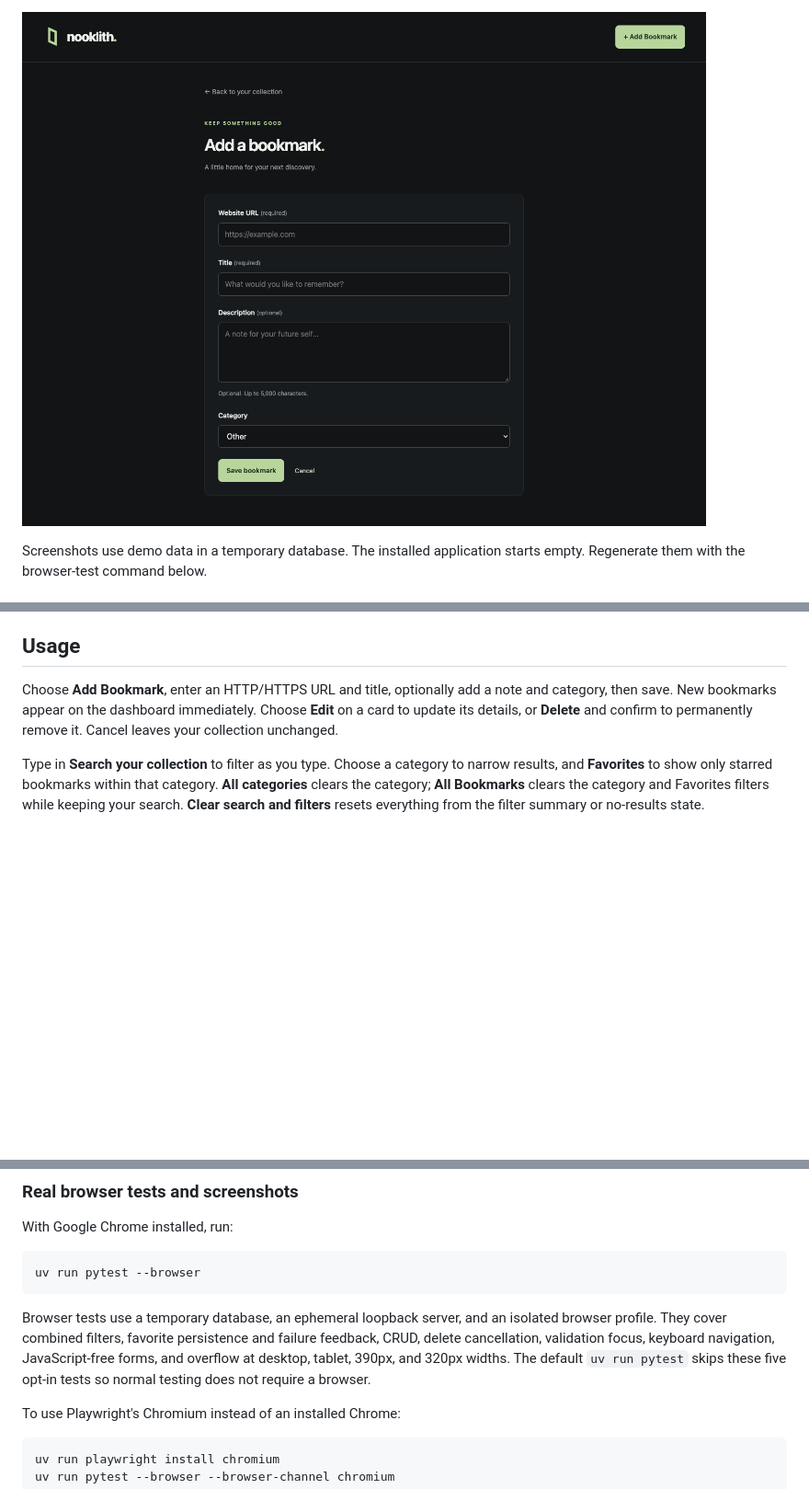
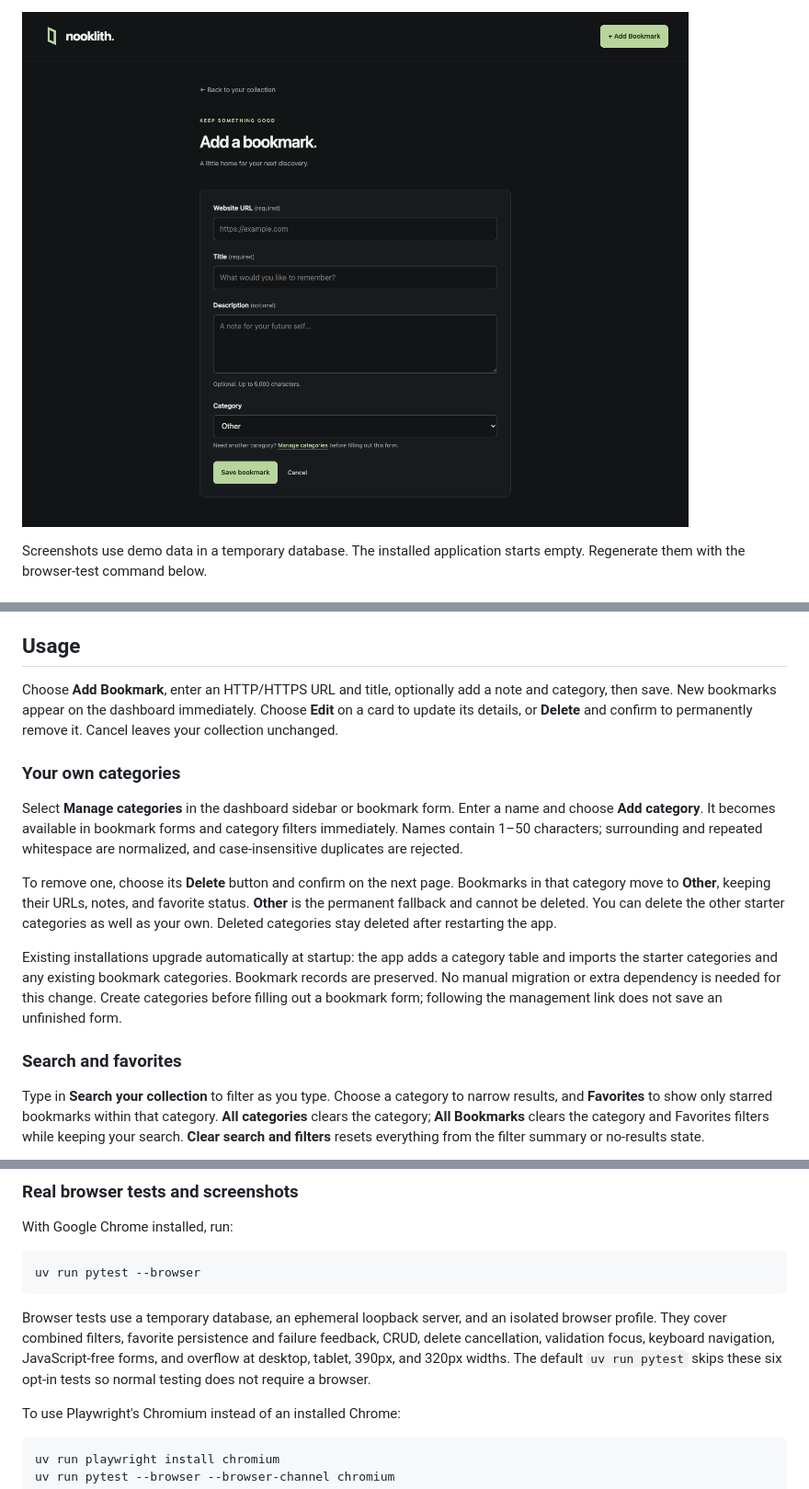
Before and after one commit to michealcoleyoung/nooklith, a Markdown page: README.md, 3 parts joined by grey strips. Shown at 92% size. Drawn GitHub-style; pictures changed too: docs/screenshots/bookmark-form.png; folded sections open; blank space fills up the shorter version.

Commit message:
Add custom category management with bookmark preservation

```diff
--- a/README.md
+++ b/README.md
@@ -84,6 +85,27 @@ Choose **Add Bookmark**, enter an HTTP/HTTPS URL and title, optionally add a not
 and category, then save. New bookmarks appear on the dashboard immediately.
 Choose **Edit** on a card to update its details, or **Delete** and confirm to
 permanently remove it. Cancel leaves your collection unchanged.
+
+### Your own categories
+
+Select **Manage categories** in the dashboard sidebar or bookmark form. Enter a
+name and choose **Add category**. It becomes available in bookmark forms and
+category filters immediately. Names contain 1–50 characters; surrounding and
+repeated whitespace are normalized, and case-insensitive duplicates are rejected.
+
+To remove one, choose its **Delete** button and confirm on the next page.
+Bookmarks in that category move to **Other**, keeping their URLs, notes, and
+favorite status. **Other** is the permanent fallback and cannot be deleted.
+You can delete the other starter categories as well as your own. Deleted
+categories stay deleted after restarting the app.
+
+Existing installations upgrade automatically at startup: the app adds a category
+table and imports the starter categories and any existing bookmark categories.
+Bookmark records are preserved. No manual migration or extra dependency is needed
+for this change. Create categories before filling out a bookmark form; following
+the management link does not save an unfinished form.
+
+### Search and favorites
 
 Type in **Search your collection** to filter as you type. Choose a category to
 narrow results, and **Favorites** to show only starred bookmarks within that
@@ -135,7 +157,7 @@ Browser tests use a temporary database, an ephemeral loopback server, and an
 isolated browser profile. They cover combined filters, favorite persistence and
 failure feedback, CRUD, delete cancellation, validation focus, keyboard navigation,
 JavaScript-free forms, and overflow at desktop, tablet, 390px, and 320px widths.
-The default `uv run pytest` skips these five opt-in tests so normal testing does
+The default `uv run pytest` skips these six opt-in tests so normal testing does
 not require a browser.
 
 To use Playwright's Chromium instead of an installed Chrome:
```
Also changed, not shown: other parts of README.md (+2 -1 lines), AGENTS.md (+2 -0 lines), docs/REQUIREMENTS.md (+15 -1 lines), docs/screenshots/desktop.png, docs/screenshots/empty-state.png, docs/screenshots/mobile.png, 10 other files.
